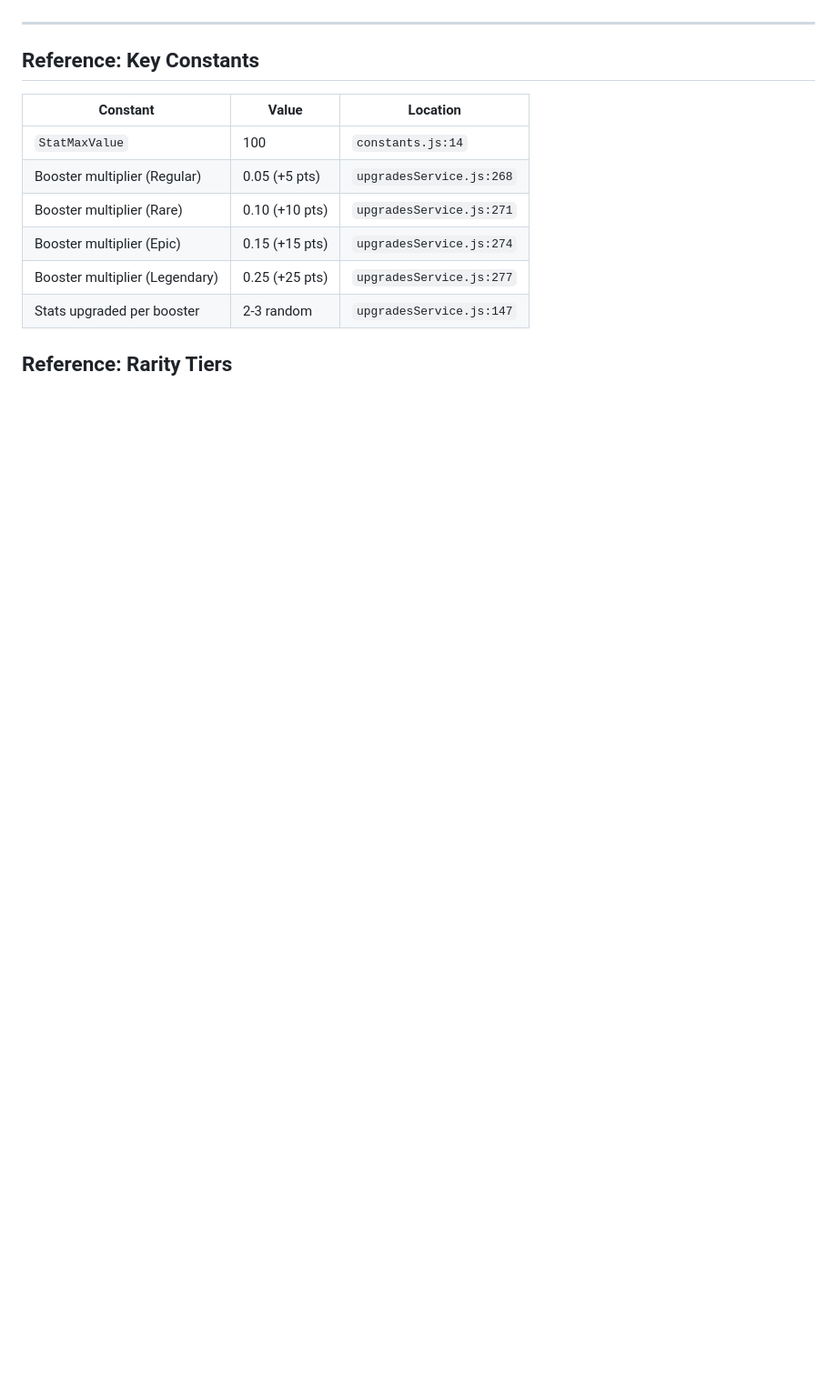
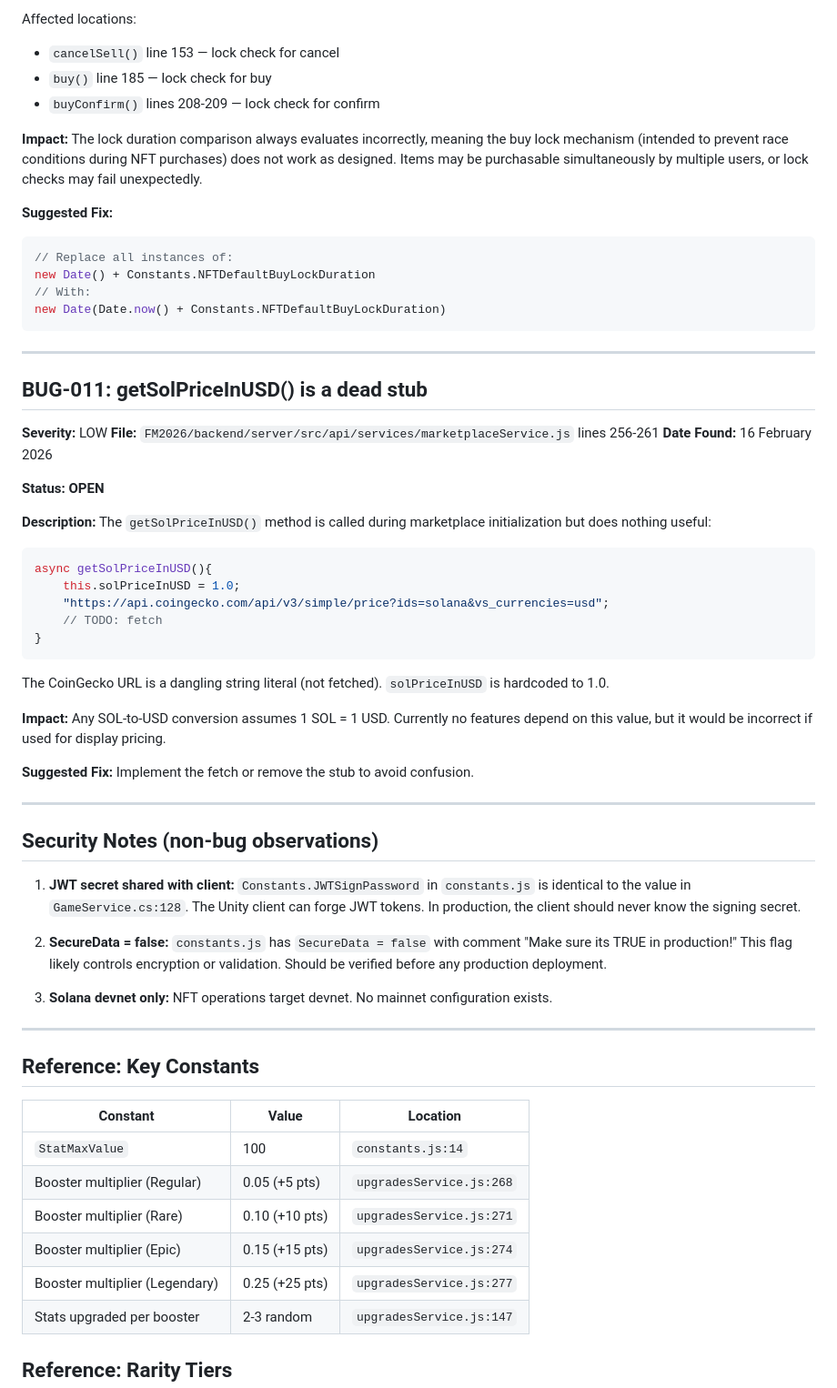
Before and after one commit to vpltd-plesurf/match-engine-comparison, a Markdown page: bugreport.md, the part around one of its changes. Shown at 91% size. Rendered like a GitHub page; blank space fills up the shorter version.

````diff
--- a/bugreport.md
+++ b/bugreport.md
@@ -163,3 +226,52 @@ There's no UI for the user to input their desired sell price. All cards are list
+Affected locations:
+- `cancelSell()` line 153 — lock check for cancel
+- `buy()` line 185 — lock check for buy
+- `buyConfirm()` lines 208-209 — lock check for confirm
+
+**Impact:** The lock duration comparison always evaluates incorrectly, meaning the buy lock mechanism (intended to prevent race conditions during NFT purchases) does not work as designed. Items may be purchasable simultaneously by multiple users, or lock checks may fail unexpectedly.
+
+**Suggested Fix:**
+```javascript
+// Replace all instances of:
+new Date() + Constants.NFTDefaultBuyLockDuration
+// With:
+new Date(Date.now() + Constants.NFTDefaultBuyLockDuration)
+```
+
+---
+
+## BUG-011: getSolPriceInUSD() is a dead stub
+
+**Severity:** LOW
+**File:** `FM2026/backend/server/src/api/services/marketplaceService.js` lines 256-261
+**Date Found:** 16 February 2026
+
+**Status: OPEN**
+
+**Description:**
+The `getSolPriceInUSD()` method is called during marketplace initialization but does nothing useful:
+```javascript
+async getSolPriceInUSD(){
+    this.solPriceInUSD = 1.0;
+    "https://api.coingecko.com/api/v3/simple/price?ids=solana&vs_currencies=usd";
+    // TODO: fetch
+}
+```
+The CoinGecko URL is a dangling string literal (not fetched). `solPriceInUSD` is hardcoded to 1.0.
+
+**Impact:** Any SOL-to-USD conversion assumes 1 SOL = 1 USD. Currently no features depend on this value, but it would be incorrect if used for display pricing.
+
+**Suggested Fix:** Implement the fetch or remove the stub to avoid confusion.
+
+---
+
+## Security Notes (non-bug observations)
+
+1. **JWT secret shared with client:** `Constants.JWTSignPassword` in `constants.js` is identical to the value in `GameService.cs:128`. The Unity client can forge JWT tokens. In production, the client should never know the signing secret.
+
+2. **SecureData = false:** `constants.js` has `SecureData = false` with comment "Make sure its TRUE in production!" This flag likely controls encryption or validation. Should be verified before any production deployment.
+
+3. **Solana devnet only:** NFT operations target devnet. No mainnet configuration exists.
 
 ---
 
````
Also changed, not shown: other parts of bugreport.md (+78 -14 lines).
